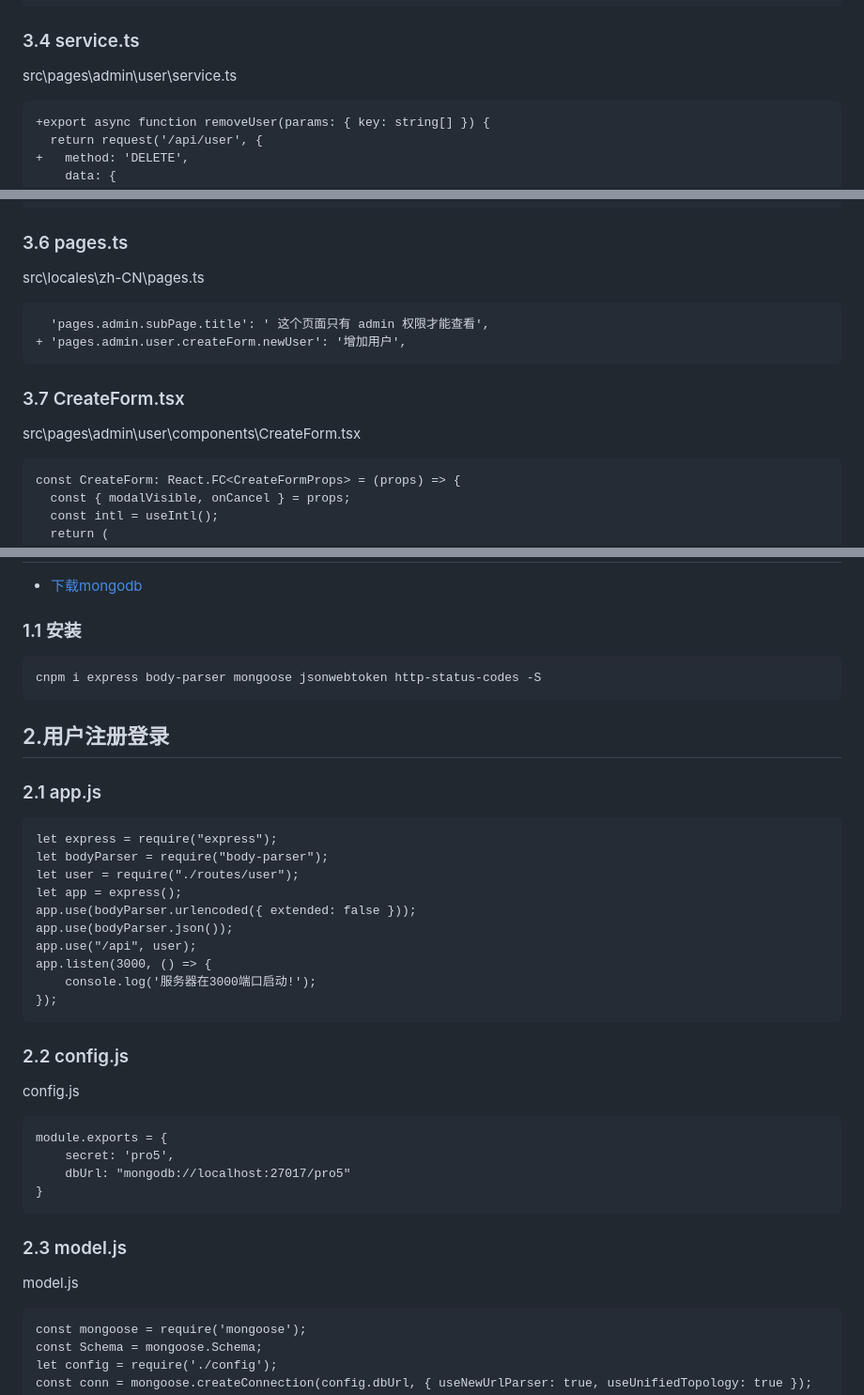
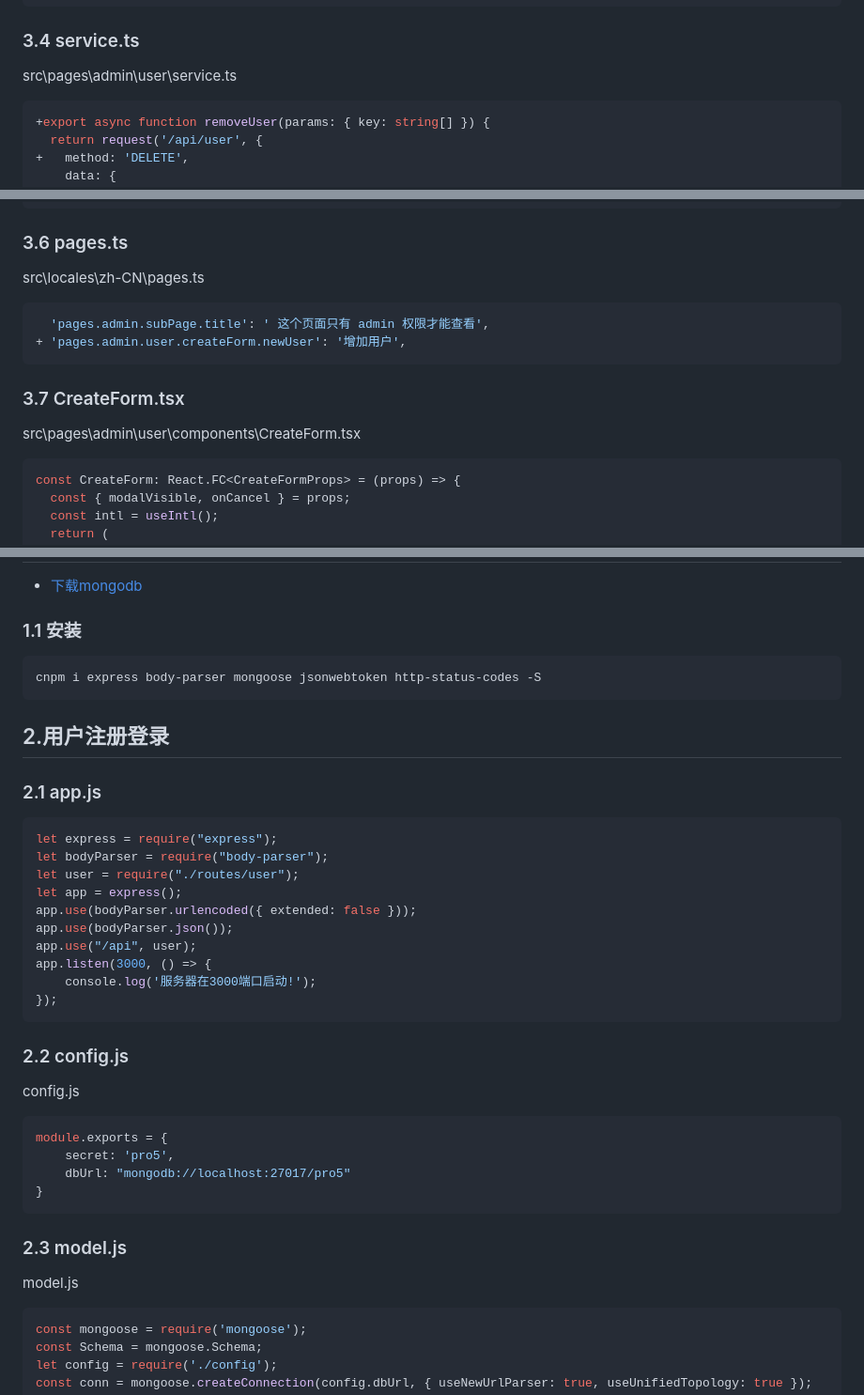
Before and after one commit to zjoney/Umi3_manage-study, a Markdown page: docs.md, 3 parts joined by grey strips. Shown at 94% size. Drawn GitHub-style.

````diff
--- a/docs.md
+++ b/docs.md
@@ -279,7 +279,7 @@ export interface TableListParams {
 
 src\pages\admin\user\service.ts
 
-```
+```js
 +export async function removeUser(params: { key: string[] }) {
   return request('/api/user', {
 +   method: 'DELETE',
@@ -586,7 +586,7 @@ export default TableList;
 
 src\locales\zh-CN\pages.ts
 
-```
+```js
   'pages.admin.subPage.title': ' 这个页面只有 admin 权限才能查看',
 + 'pages.admin.user.createForm.newUser': '增加用户',
 ```
@@ -595,7 +595,7 @@ src\locales\zh-CN\pages.ts
 
 src\pages\admin\user\components\CreateForm.tsx
 
-```
+```js
 const CreateForm: React.FC<CreateFormProps> = (props) => {
   const { modalVisible, onCancel } = props;
   const intl = useIntl();
@@ -679,7 +679,7 @@ export default UpdateForm;
 
 ### 1.1 安装
 
-```
+```js
 cnpm i express body-parser mongoose jsonwebtoken http-status-codes -S
 ```
 
@@ -687,7 +687,7 @@ cnpm i express body-parser mongoose jsonwebtoken http-status-codes -S
 
 ### 2.1 app.js
 
-```
+```js
 let express = require("express");
 let bodyParser = require("body-parser");
 let user = require("./routes/user");
@@ -704,7 +704,7 @@ app.listen(3000, () => {
 
 config.js
 
-```
+```js
 module.exports = {
     secret: 'pro5',
     dbUrl: "mongodb://localhost:27017/pro5"
@@ -715,7 +715,7 @@ module.exports = {
 
 model.js
 
-```
+```js
 const mongoose = require('mongoose');
 const Schema = mongoose.Schema;
 let config = require('./config');
````
Also changed, not shown: other parts of docs.md (+7 -7 lines).
